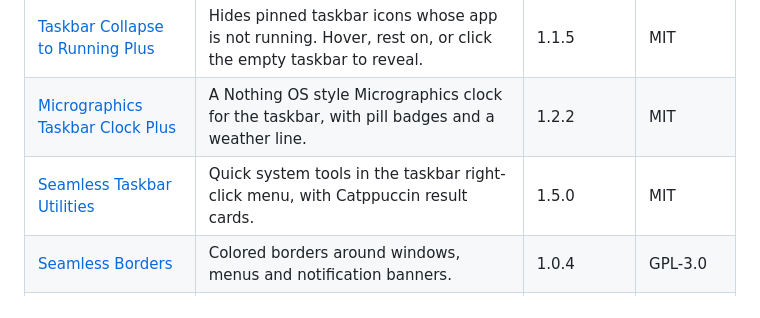
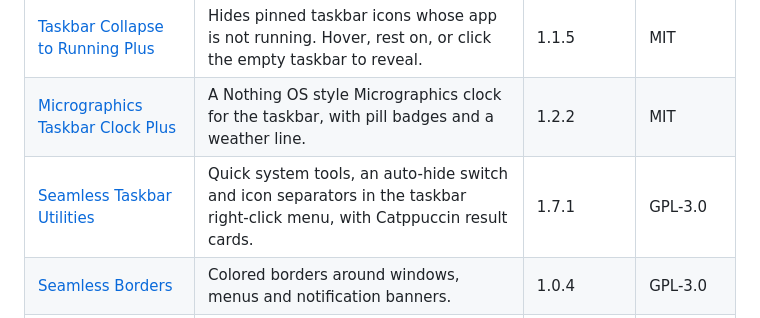
Before and after one commit to DavidHiFi/davids-windhawk-mods, a Markdown page: mods/README.md, the part around the change. GitHub-like rendering.

```diff
--- a/mods/README.md
+++ b/mods/README.md
@@ -21,7 +21,7 @@ is in the repo but disabled on the source machine right now.
 | [Recycle Bin Tray Plus](local/recycle-bin-tray-plus) | A Recycle Bin icon in the tray, with drag and drop and themed menus. | 1.0.4 | GPL-3.0 |
 | [Taskbar Collapse to Running Plus](local/taskbar-collapse-to-running-plus) | Hides pinned taskbar icons whose app is not running. Hover, rest on, or click the empty taskbar to reveal. | 1.1.5 | MIT |
 | [Micrographics Taskbar Clock Plus](local/micrographics-taskbar-clock-plus) | A Nothing OS style Micrographics clock for the taskbar, with pill badges and a weather line. | 1.2.2 | MIT |
-| [Seamless Taskbar Utilities](local/seamless-taskbar-utilities) | Quick system tools in the taskbar right-click menu, with Catppuccin result cards. | 1.5.0 | MIT |
+| [Seamless Taskbar Utilities](local/seamless-taskbar-utilities) | Quick system tools, an auto-hide switch and icon separators in the taskbar right-click menu, with Catppuccin result cards. | 1.7.1 | GPL-3.0 |
 | [Seamless Borders](local/seamless-borders) | Colored borders around windows, menus and notification banners. | 1.0.4 | GPL-3.0 |
 | [Seamless Title Bars](local/seamless-title-bars) | One title bar look everywhere: colors, caption buttons and native frames in every kind of app. | 1.0.0 | MIT |
 | [Simple Window Switcher Plus](local/simple-window-switcher-plus) | Alt+Tab with Vista animations, background blur and elevated app support. | 1.0.4 | GPL-2.0 |
```
Also changed, not shown: README.md (+3 -1 lines), media/previews/keyboard-shortcut-actions-plus.png (added), 2 other files.
